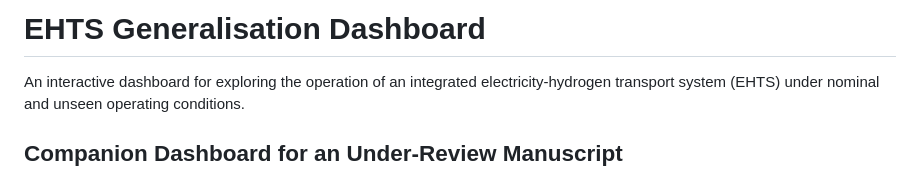
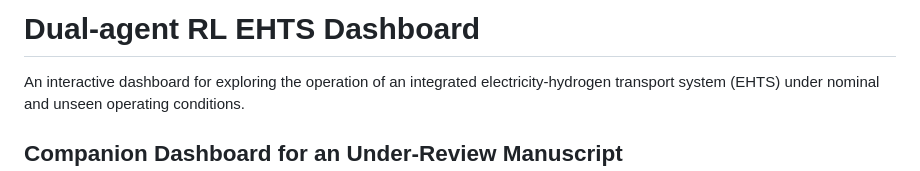
Before and after one commit to FLYao123/Dual-agent-RL-for-EHTS-Dashboard, a Markdown page: README.md, the part around the change. GitHub-like rendering.

Commit message:
Rename project to Dual-agent RL EHTS Dashboard

```diff
--- a/README.md
+++ b/README.md
@@ -1,4 +1,4 @@
-# EHTS Generalisation Dashboard
+# Dual-agent RL EHTS Dashboard
 
 An interactive dashboard for exploring the operation of an integrated electricity-hydrogen transport system (EHTS) under nominal and unseen operating conditions.
 
```
